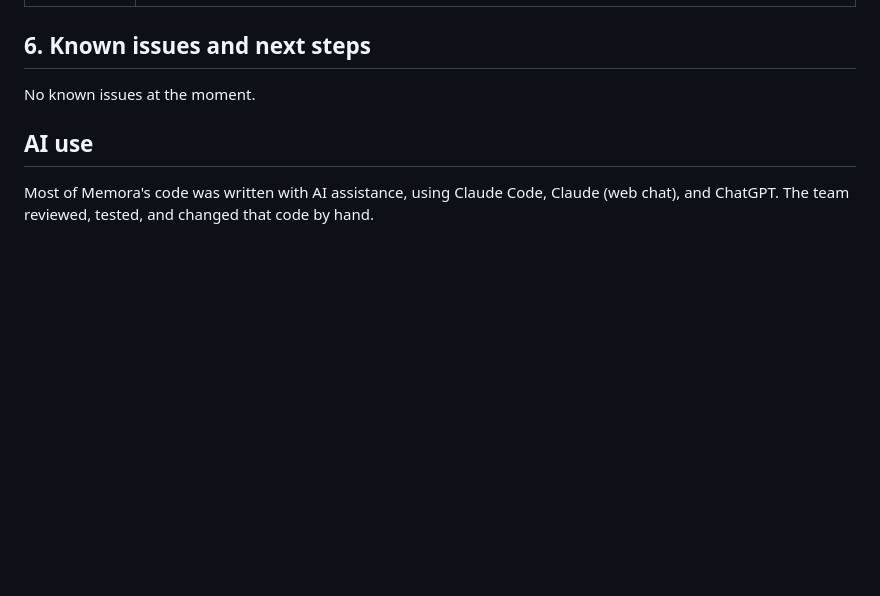
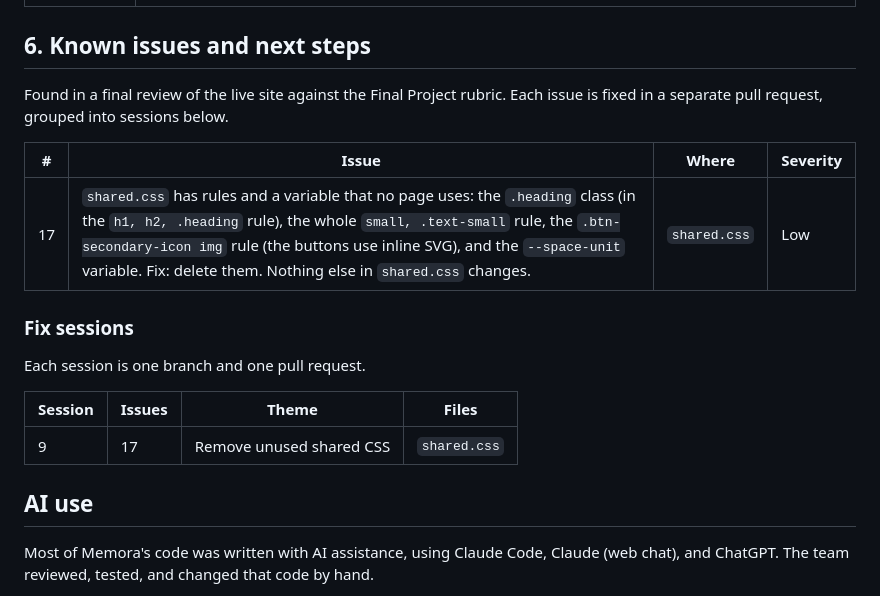
Before and after one commit to JoshPhilipPuangco/Memora, a Markdown page: README.md, the part around the change. GitHub-like rendering; blank space fills up the shorter version.

Commit message:
Add issue 17 and a shared.css cleanup session to Known issues in README (#74)
Co-authored-by: Claude Sonnet 5.5 <noreply@anthropic.com>

```diff
--- a/README.md
+++ b/README.md
@@ -67,7 +67,19 @@ Each page loads `shared.css` plus its own page-specific CSS file. Each interacti
 
 ## 6. Known issues and next steps
 
-No known issues at the moment.
+Found in a final review of the live site against the Final Project rubric. Each issue is fixed in a separate pull request, grouped into sessions below.
+
+| #   | Issue                                                                                                                                                                                                                                                                                                                                                  | Where        | Severity |
+| --- | ------------------------------------------------------------------------------------------------------------------------------------------------------------------------------------------------------------------------------------------------------------------------------------------------------------------------------------------------------ | ------------ | -------- |
+| 17  | `shared.css` has rules and a variable that no page uses: the `.heading` class (in the `h1, h2, .heading` rule), the whole `small, .text-small` rule, the `.btn-secondary-icon img` rule (the buttons use inline SVG), and the `--space-unit` variable. Fix: delete them. Nothing else in `shared.css` changes. | `shared.css` | Low      |
+
+### Fix sessions
+
+Each session is one branch and one pull request.
+
+| Session | Issues | Theme                    | Files        |
+| ------- | ------ | ------------------------ | ------------ |
+| 9       | 17     | Remove unused shared CSS | `shared.css` |
 
 ## AI use
 
```
